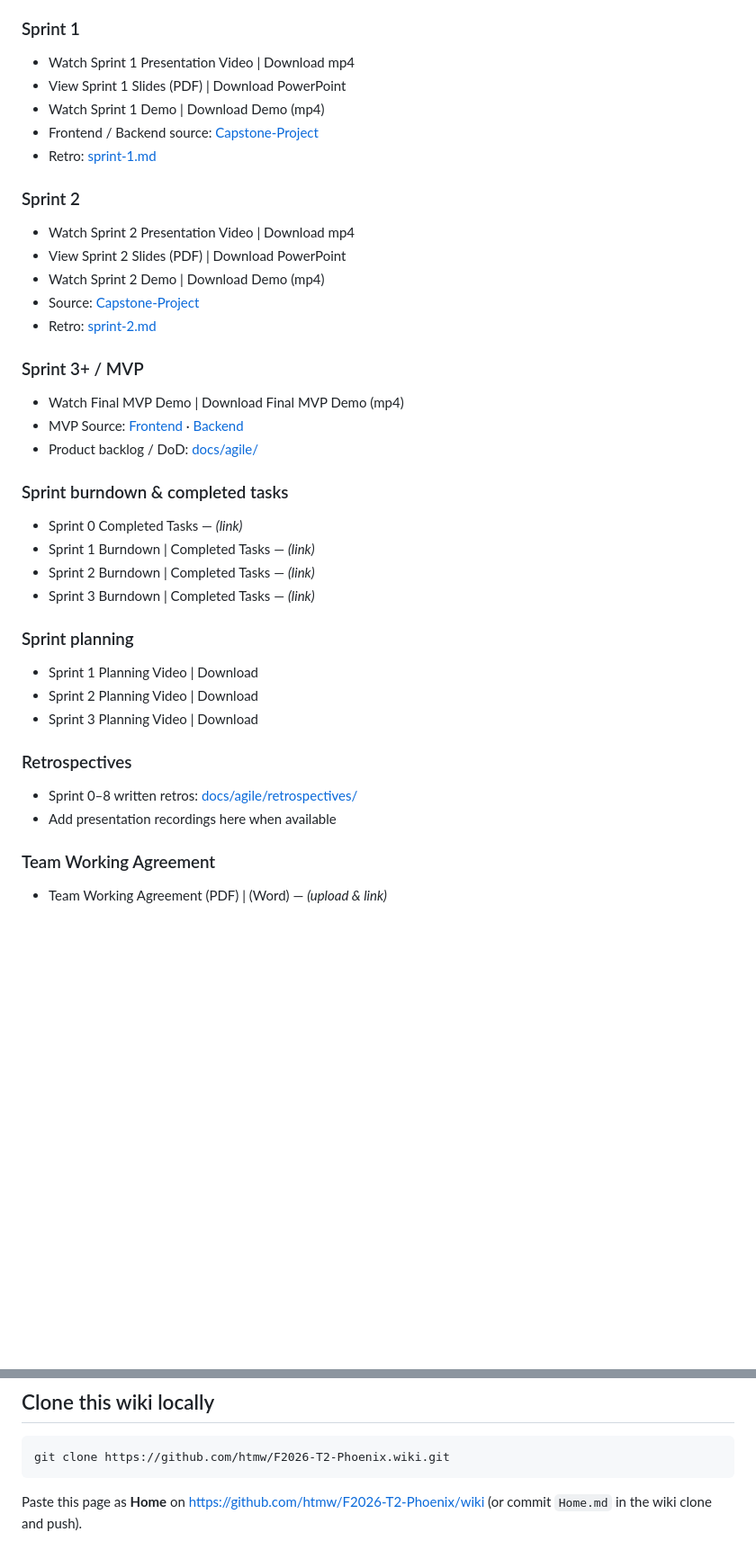
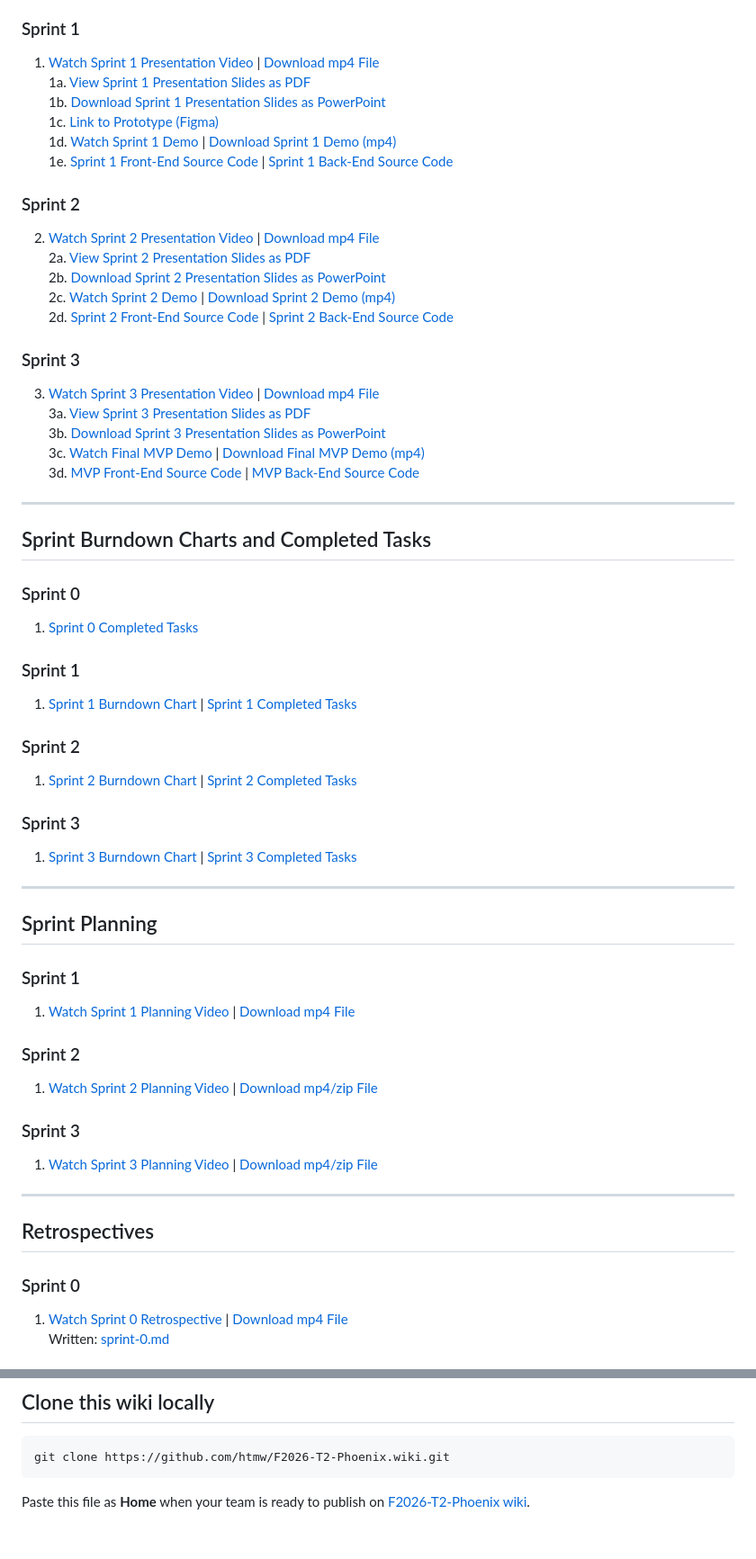
Before and after one commit to Soumen2581/Capstone-Project, a Markdown page: docs/wiki-Home.md, 2 parts joined by grey strips. Shown at 90% size. Rendered like a GitHub page; blank space fills up the shorter version.

````diff
--- a/docs/wiki-Home.md
+++ b/docs/wiki-Home.md
@@ -214,37 +245,60 @@ ADRs: [docs/adr/](https://github.com/Soumen2581/Capstone-Project/tree/master/doc
 
 ### Sprint 1
-- Watch Sprint 1 Presentation Video | Download mp4
-- View Sprint 1 Slides (PDF) | Download PowerPoint
-- Watch Sprint 1 Demo | Download Demo (mp4)
-- Frontend / Backend source: [Capstone-Project](https://github.com/Soumen2581/Capstone-Project)
-- Retro: [sprint-1.md](https://github.com/Soumen2581/Capstone-Project/blob/master/docs/agile/retrospectives/sprint-1.md)
+1. [Watch Sprint 1 Presentation Video](https://YOUR-YOUTUBE-LINK) | [Download mp4 File](https://YOUR-FILE-LINK)
+1a. [View Sprint 1 Presentation Slides as PDF](https://YOUR-LINK)
+1b. [Download Sprint 1 Presentation Slides as PowerPoint](https://YOUR-LINK)
+1c. [Link to Prototype (Figma)](https://YOUR-FIGMA-LINK)
+1d. [Watch Sprint 1 Demo](https://YOUR-YOUTUBE-LINK) | [Download Sprint 1 Demo (mp4)](https://YOUR-FILE-LINK)
+1e. [Sprint 1 Front-End Source Code](https://github.com/Soumen2581/Capstone-Project/tree/master/frontend) | [Sprint 1 Back-End Source Code](https://github.com/Soumen2581/Capstone-Project/tree/master/backend)
 
 ### Sprint 2
-- Watch Sprint 2 Presentation Video | Download mp4
-- View Sprint 2 Slides (PDF) | Download PowerPoint
-- Watch Sprint 2 Demo | Download Demo (mp4)
-- Source: [Capstone-Project](https://github.com/Soumen2581/Capstone-Project)
-- Retro: [sprint-2.md](https://github.com/Soumen2581/Capstone-Project/blob/master/docs/agile/retrospectives/sprint-2.md)
+2. [Watch Sprint 2 Presentation Video](https://YOUR-YOUTUBE-LINK) | [Download mp4 File](https://YOUR-FILE-LINK)
+2a. [View Sprint 2 Presentation Slides as PDF](https://YOUR-LINK)
+2b. [Download Sprint 2 Presentation Slides as PowerPoint](https://YOUR-LINK)
+2c. [Watch Sprint 2 Demo](https://YOUR-YOUTUBE-LINK) | [Download Sprint 2 Demo (mp4)](https://YOUR-FILE-LINK)
+2d. [Sprint 2 Front-End Source Code](https://github.com/Soumen2581/Capstone-Project/tree/master/frontend) | [Sprint 2 Back-End Source Code](https://github.com/Soumen2581/Capstone-Project/tree/master/backend)
 
-### Sprint 3+ / MVP
-- Watch Final MVP Demo | Download Final MVP Demo (mp4)
-- MVP Source: [Frontend](https://github.com/Soumen2581/Capstone-Project/tree/master/frontend) · [Backend](https://github.com/Soumen2581/Capstone-Project/tree/master/backend)
-- Product backlog / DoD: [docs/agile/](https://github.com/Soumen2581/Capstone-Project/tree/master/docs/agile)
+### Sprint 3
+3. [Watch Sprint 3 Presentation Video](https://YOUR-YOUTUBE-LINK) | [Download mp4 File](https://YOUR-FILE-LINK)
+3a. [View Sprint 3 Presentation Slides as PDF](https://YOUR-LINK)
+3b. [Download Sprint 3 Presentation Slides as PowerPoint](https://YOUR-LINK)
+3c. [Watch Final MVP Demo](https://YOUR-YOUTUBE-LINK) | [Download Final MVP Demo (mp4)](https://YOUR-FILE-LINK)
+3d. [MVP Front-End Source Code](https://github.com/Soumen2581/Capstone-Project/tree/master/frontend) | [MVP Back-End Source Code](https://github.com/Soumen2581/Capstone-Project/tree/master/backend)
 
-### Sprint burndown & completed tasks
-- Sprint 0 Completed Tasks — *(link)*
-- Sprint 1 Burndown | Completed Tasks — *(link)*
-- Sprint 2 Burndown | Completed Tasks — *(link)*
-- Sprint 3 Burndown | Completed Tasks — *(link)*
+---
 
-### Sprint planning
-- Sprint 1 Planning Video | Download
-- Sprint 2 Planning Video | Download
-- Sprint 3 Planning Video | Download
+## Sprint Burndown Charts and Completed Tasks
 
-### Retrospectives
-- Sprint 0–8 written retros: [docs/agile/retrospectives/](https://github.com/Soumen2581/Capstone-Project/tree/master/docs/agile/retrospectives)
-- Add presentation recordings here when available
+### Sprint 0
+1. [Sprint 0 Completed Tasks](https://YOUR-LINK)
 
-### Team Working Agreement
-- Team Working Agreement (PDF) | (Word) — *(upload & link)*
+### Sprint 1
+1. [Sprint 1 Burndown Chart](https://YOUR-LINK) | [Sprint 1 Completed Tasks](https://YOUR-LINK)
+
+### Sprint 2
+1. [Sprint 2 Burndown Chart](https://YOUR-LINK) | [Sprint 2 Completed Tasks](https://YOUR-LINK)
+
+### Sprint 3
+1. [Sprint 3 Burndown Chart](https://YOUR-LINK) | [Sprint 3 Completed Tasks](https://YOUR-LINK)
+
+---
+
+## Sprint Planning
+
+### Sprint 1
+1. [Watch Sprint 1 Planning Video](https://YOUR-YOUTUBE-LINK) | [Download mp4 File](https://YOUR-FILE-LINK)
+
+### Sprint 2
+1. [Watch Sprint 2 Planning Video](https://YOUR-YOUTUBE-LINK) | [Download mp4/zip File](https://YOUR-FILE-LINK)
+
+### Sprint 3
+1. [Watch Sprint 3 Planning Video](https://YOUR-YOUTUBE-LINK) | [Download mp4/zip File](https://YOUR-FILE-LINK)
+
+---
+
+## Retrospectives
+
+### Sprint 0
+1. [Watch Sprint 0 Retrospective](https://YOUR-YOUTUBE-LINK) | [Download mp4 File](https://YOUR-FILE-LINK)
+Written: [sprint-0.md](https://github.com/Soumen2581/Capstone-Project/blob/master/docs/agile/retrospectives/sprint-0.md)
+
@@ -330,4 +405,4 @@ docker compose up --build
 git clone https://github.com/htmw/F2026-T2-Phoenix.wiki.git
 ```
 
-Paste this page as **Home** on [https://github.com/htmw/F2026-T2-Phoenix/wiki](https://github.com/htmw/F2026-T2-Phoenix/wiki) (or commit `Home.md` in the wiki clone and push).
+Paste this file as **Home** when your team is ready to publish on [F2026-T2-Phoenix wiki](https://github.com/htmw/F2026-T2-Phoenix/wiki).
````
Also changed, not shown: other parts of docs/wiki-Home.md (+241 -189 lines), docs/wiki/agent-mesh-logo.png (added).
